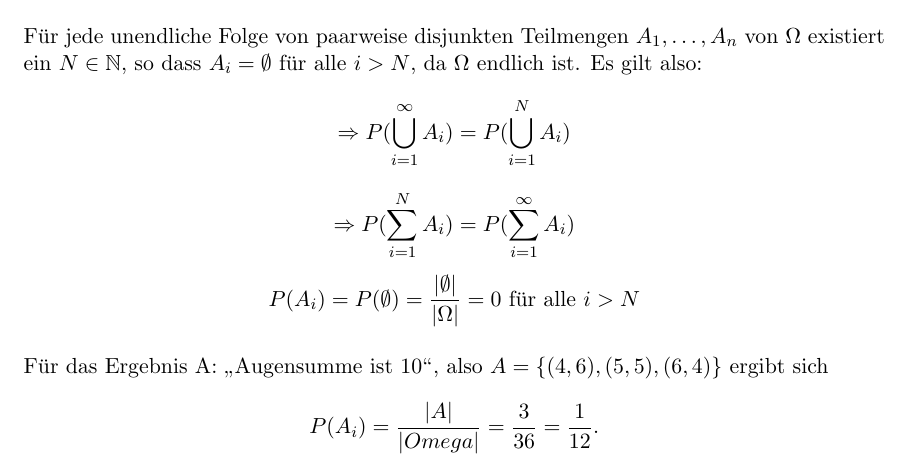
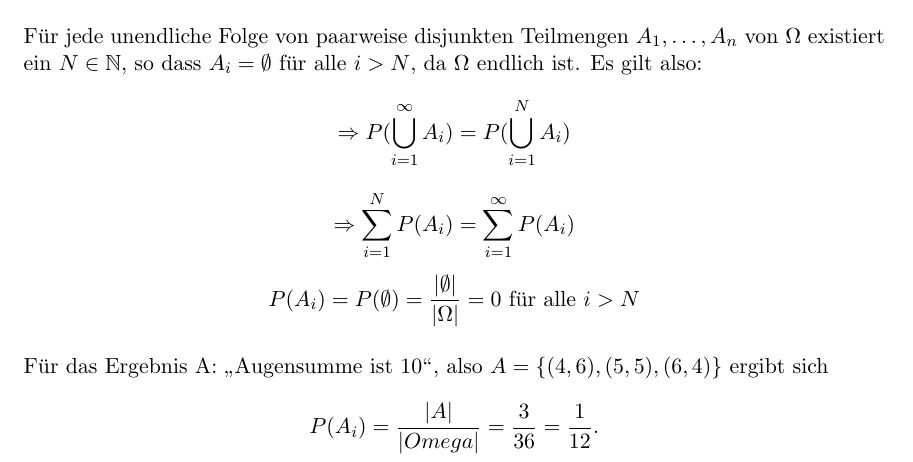
Before and after one commit to boneblazer/ss25_statistik, a LaTeX document (statistik_skript.tex): part of page 5 of 43, cut so that both start at the same text. Compiled offline with pdfLaTeX.

Commit message:
diesma allet

```diff
--- a/statistik_skript.tex
+++ b/statistik_skript.tex
@@ -217,7 +217,7 @@ also \[P(\bigcup_{i=1}^{n}A_i) = \frac{|\bigcup_{i=1}^{n}A_i|}{|\Omega|} = \frac
 \noindent Für jede unendliche Folge von paarweise disjunkten Teilmengen $A_1,\dots,A_n$ von $\Omega$ existiert ein $N\in\mathbb{N}$, so dass $A_i=\emptyset$ für alle $i>N$, da $\Omega$ endlich ist.
 Es gilt also:
 \[\Rightarrow P(\bigcup_{i=1}^{\infty}A_i)=P(\bigcup_{i=1}^{N}A_i)\]
-\[\Rightarrow P(\sum_{i=1}^{N}A_i)=P(\sum_{i=1}^{\infty}A_i)\]
+\[\Rightarrow \sum_{i=1}^{N}P(A_i)=\sum_{i=1}^{\infty}P(A_i)\]
 \[P(A_i)=P(\emptyset)=\frac{|\emptyset|}{|\Omega|}=0\ \text{für alle}\ i>N\]
 \newline Für das Ergebnis A: \glqq Augensumme ist 10\grqq, also $A=\{(4,6),(5,5),(6,4)\}$ ergibt sich \[P(A_i)=\frac{|A|}{|Omega|}=\frac{3}{36}=\frac{1}{12}.\]
 \newline Für das Ergebnis B: \glqq Pasch\grqq, also $B=\{(1,1),(2,2),\dots,(6,6)\}$ ergibt sich
```
Also changed, not shown: statistik_skript.pdf.
